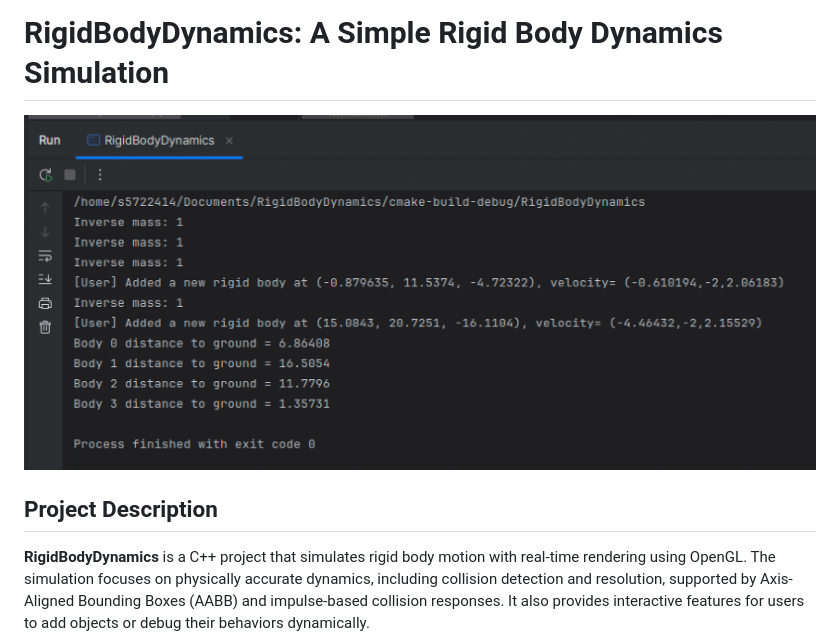
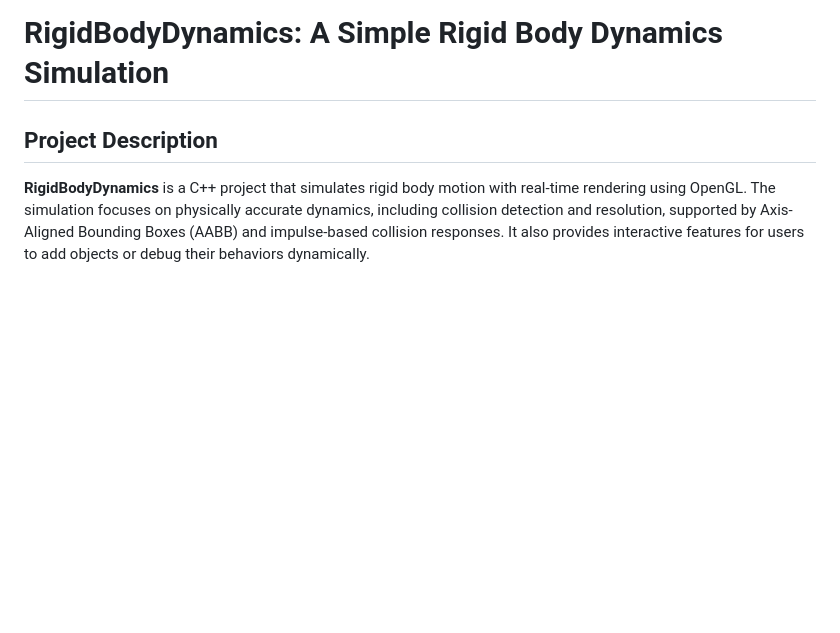
Before and after one commit to NCCA/Pipeline_Image_Library, a Markdown page: README.md, the part around the change printed below. GitHub-like rendering; blank space fills up the shorter version.

Commit message:
Update README.md
update readme

```diff
--- a/README.md
+++ b/README.md
@@ -1,5 +1,5 @@
 # RigidBodyDynamics: A Simple Rigid Body Dynamics Simulation
-  ![result](assets/result.jpg)
+
 ## Project Description
 
 **RigidBodyDynamics** is a C++ project that simulates rigid body motion with real-time rendering using OpenGL. The simulation focuses on physically accurate dynamics, including collision detection and resolution, supported by Axis-Aligned Bounding Boxes (AABB) and impulse-based collision responses. It also provides interactive features for users to add objects or debug their behaviors dynamically.
```
Also changed, not shown: other parts of README.md (+10 -3 lines).
